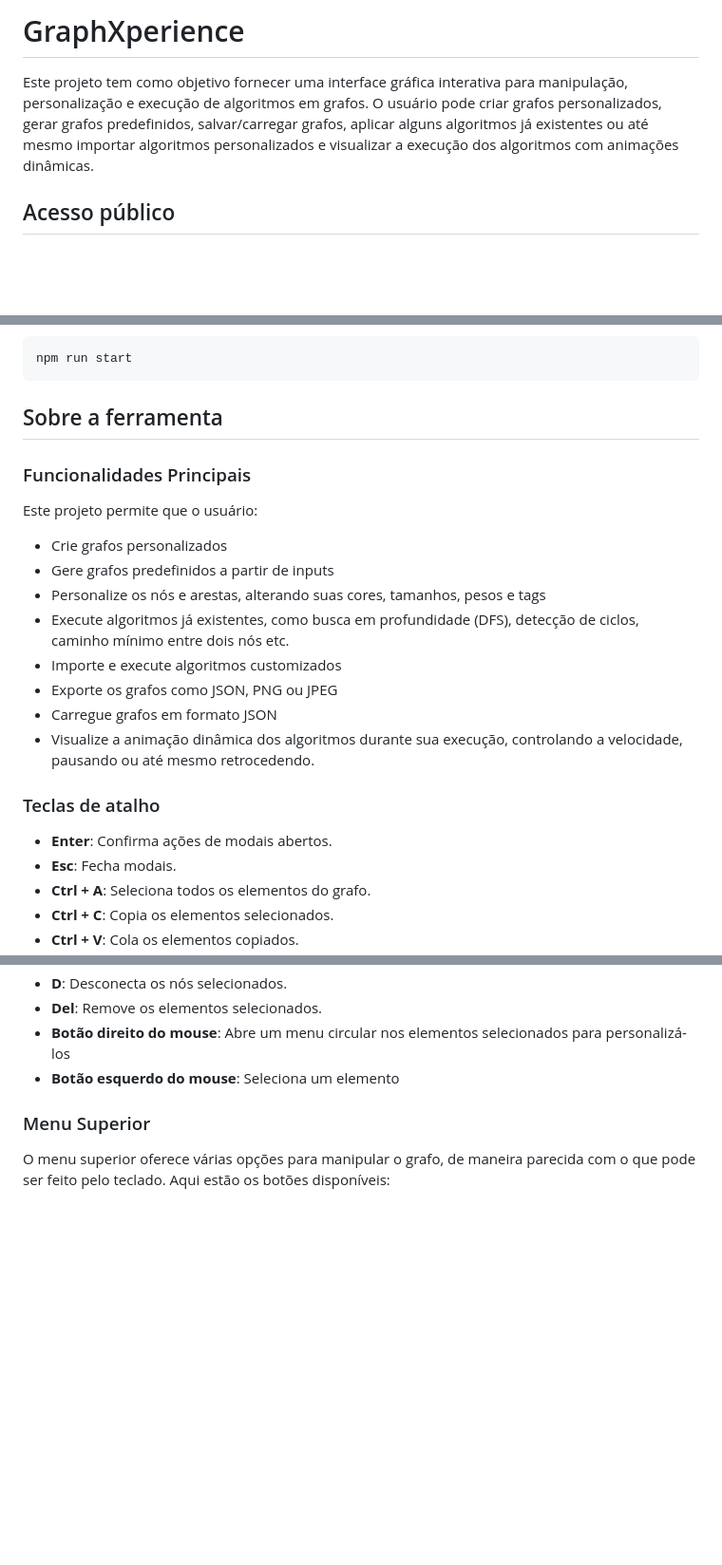
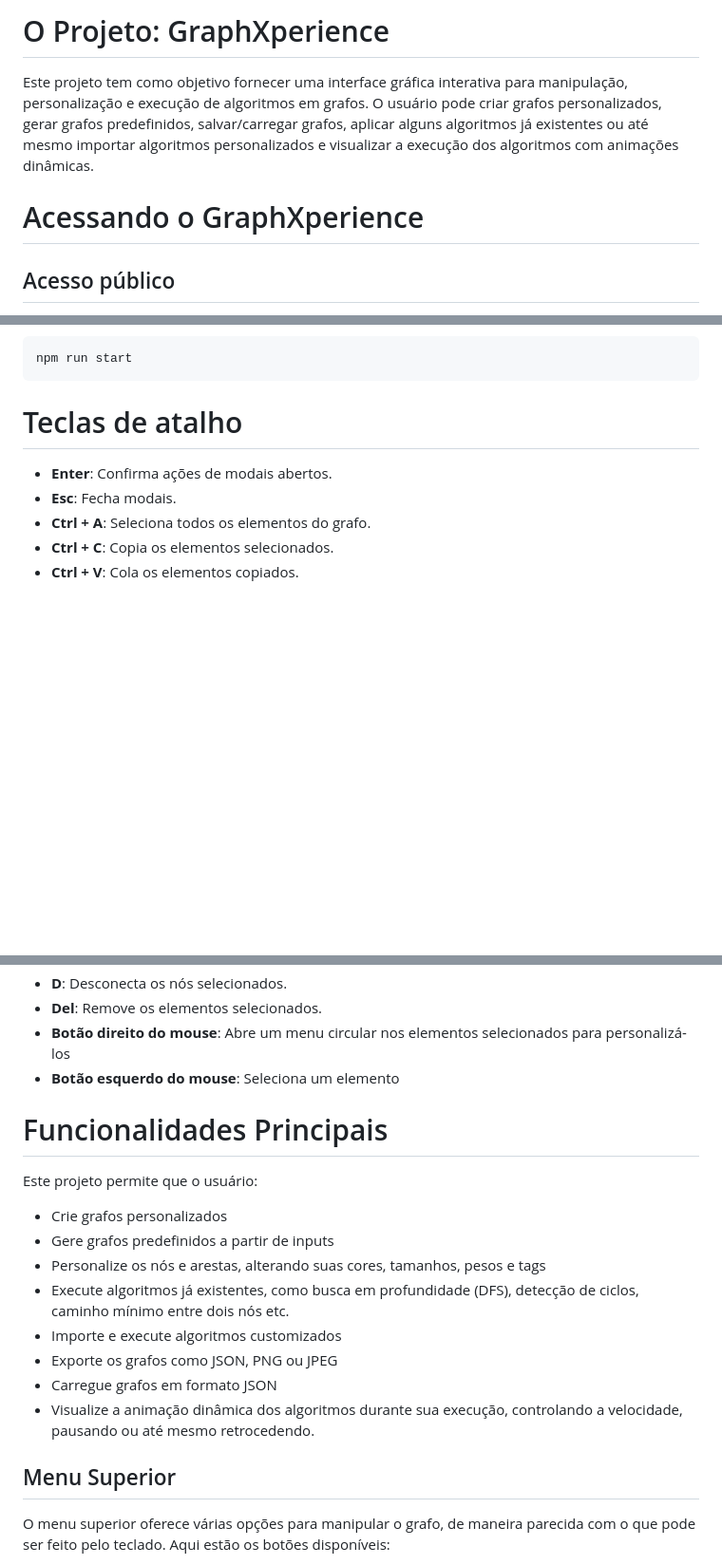
Before and after one commit to GraphXperience/GraphXperience.github.io, a Markdown page: README.md, 3 parts joined by grey strips. Shown at 95% size. Drawn GitHub-style; blank space fills up the shorter version.

Commit message:
Updating README heading hierarchy (#53)

````diff
--- a/README.md
+++ b/README.md
@@ -1,6 +1,7 @@
-# GraphXperience
+# O Projeto: GraphXperience
 Este projeto tem como objetivo fornecer uma interface gráfica interativa para manipulação, personalização e execução de algoritmos em grafos. O usuário pode criar grafos personalizados, gerar grafos predefinidos, salvar/carregar grafos, aplicar alguns algoritmos já existentes ou até mesmo importar algoritmos personalizados e visualizar a execução dos algoritmos com animações dinâmicas.
 
+# Acessando o GraphXperience
 ## Acesso público
 É possível acessar o *GraphXperience* através de uma página criada como GitHub Pages: https://graphxperience.github.io.
 <br/>
@@ -30,19 +31,7 @@ npm install
 ```bash
 npm run start
 ```
-## Sobre a ferramenta
-### Funcionalidades Principais
-Este projeto permite que o usuário:
-- Crie grafos personalizados
-- Gere grafos predefinidos a partir de inputs
-- Personalize os nós e arestas, alterando suas cores, tamanhos, pesos e tags
-- Execute algoritmos já existentes, como busca em profundidade (DFS), detecção de ciclos, caminho mínimo entre dois nós etc.
-- Importe e execute algoritmos customizados
-- Exporte os grafos como JSON, PNG ou JPEG
-- Carregue grafos em formato JSON
-- Visualize a animação dinâmica dos algoritmos durante sua execução, controlando a velocidade, pausando ou até mesmo retrocedendo.
-
-### Teclas de atalho
+# Teclas de atalho
 - **Enter**: Confirma ações de modais abertos.
 - **Esc**: Fecha modais.
 - **Ctrl + A**: Seleciona todos os elementos do grafo.
@@ -58,7 +47,18 @@ Este projeto permite que o usuário:
 - **Botão direito do mouse**: Abre um menu circular nos elementos selecionados para personalizá-los
 - **Botão esquerdo do mouse**: Seleciona um elemento
 
-### Menu Superior
+# Funcionalidades Principais
+Este projeto permite que o usuário:
+- Crie grafos personalizados
+- Gere grafos predefinidos a partir de inputs
+- Personalize os nós e arestas, alterando suas cores, tamanhos, pesos e tags
+- Execute algoritmos já existentes, como busca em profundidade (DFS), detecção de ciclos, caminho mínimo entre dois nós etc.
+- Importe e execute algoritmos customizados
+- Exporte os grafos como JSON, PNG ou JPEG
+- Carregue grafos em formato JSON
+- Visualize a animação dinâmica dos algoritmos durante sua execução, controlando a velocidade, pausando ou até mesmo retrocedendo.
+
+## Menu Superior
 O menu superior oferece várias opções para manipular o grafo, de maneira parecida com o que pode ser feito pelo teclado. Aqui estão os botões disponíveis:
 - **Adicionar Nó**: Adiciona um nó na posição do cursor.
 - **Remover Nó**: Remove os nós selecionados.
````
Also changed, not shown: other parts of README.md (+32 -21 lines).
